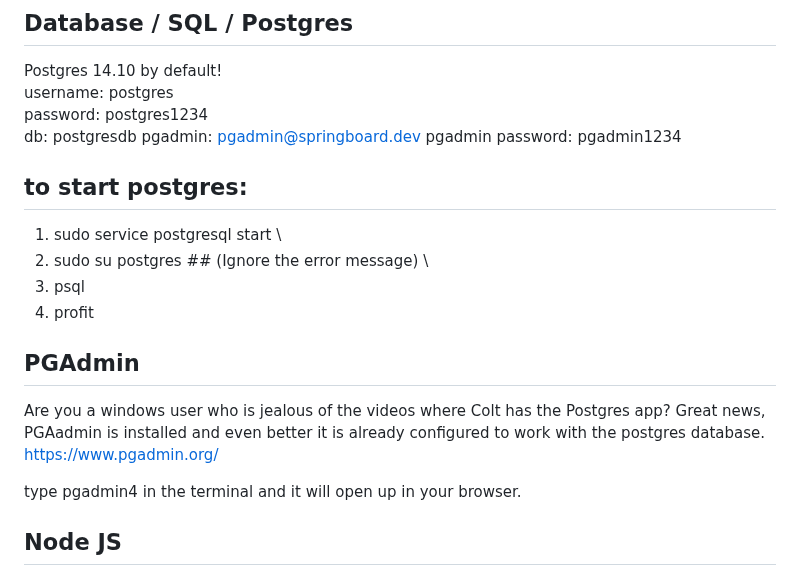
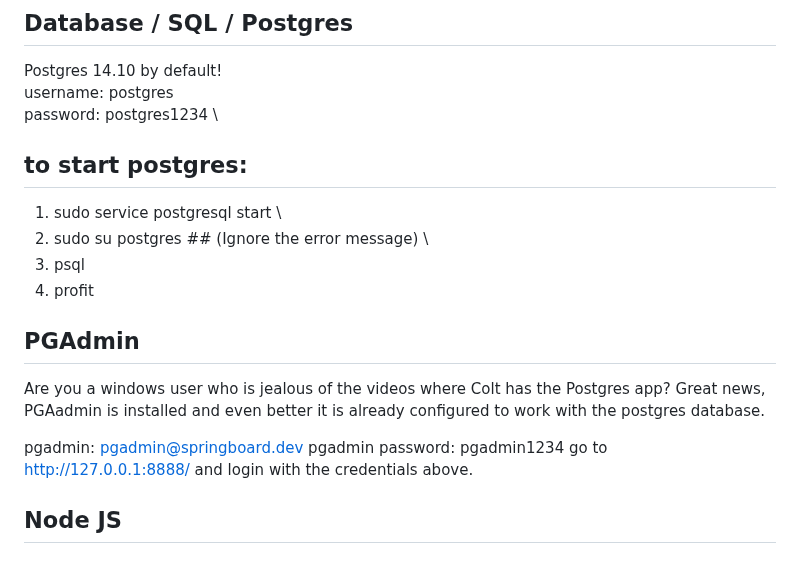
Before and after one commit to catduckgnaf/springboard-dev, a Markdown page: README.md, the part around the change. Rendered like a GitHub page.

```diff
--- a/README.md
+++ b/README.md
@@ -86,23 +86,22 @@ Werkzeug==0.14.1
 Postgres 14.10 by default! \
 username: postgres \
 password: postgres1234 \
-db: postgresdb
-pgadmin: pgadmin@springboard.dev
-pgadmin password: pgadmin1234
+
 
 ## to start postgres:
 
 1. sudo service postgresql start \
-2. sudo su postgres   ## (Ignore the error message) \
+2. sudo su postgres ## (Ignore the error message) \
 3. psql
 4. profit
 
 ## PGAdmin
 
-Are you a windows user who is jealous of the videos where Colt has the Postgres app? Great news, PGAadmin is installed and even better it is already configured to work with the postgres database. https://www.pgadmin.org/
+Are you a windows user who is jealous of the videos where Colt has the Postgres app? Great news, PGAadmin is installed and even better it is already configured to work with the postgres database.
 
-type pgadmin4 in the terminal and it will open up in your browser.
-
+pgadmin: pgadmin@springboard.dev
+pgadmin password: pgadmin1234
+go to http://127.0.0.1:8888/ and login with the credentials above.
 
 ## Node JS
 
```
